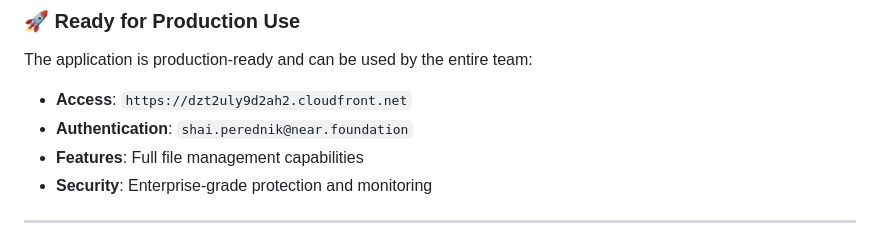
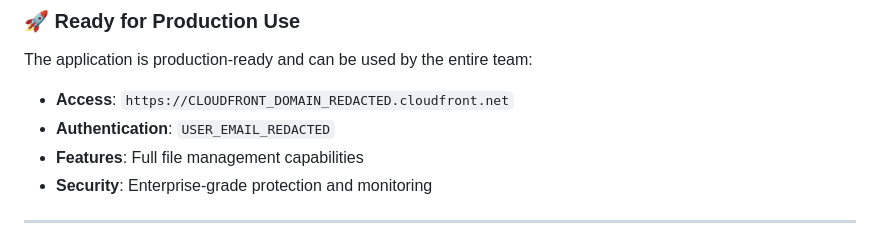
Before and after one commit to shaiss/near-aws-sso-okta-foldershare, a Markdown page: cdk-s3-explorer/README.md, the part around the change printed below. Rendered like a GitHub page.

```diff
--- a/cdk-s3-explorer/README.md
+++ b/cdk-s3-explorer/README.md
@@ -237,8 +237,8 @@ This project successfully migrated from Okta to AWS Cognito and is now **fully o
 ### 🚀 **Ready for Production Use**
 
 The application is production-ready and can be used by the entire team:
-- **Access**: `https://dzt2uly9d2ah2.cloudfront.net`
-- **Authentication**: `shai.perednik@near.foundation`
+- **Access**: `https://CLOUDFRONT_DOMAIN_REDACTED.cloudfront.net`
+- **Authentication**: `USER_EMAIL_REDACTED`
 - **Features**: Full file management capabilities
 - **Security**: Enterprise-grade protection and monitoring
 
```
Also changed, not shown: other parts of cdk-s3-explorer/README.md (+14 -14 lines).
